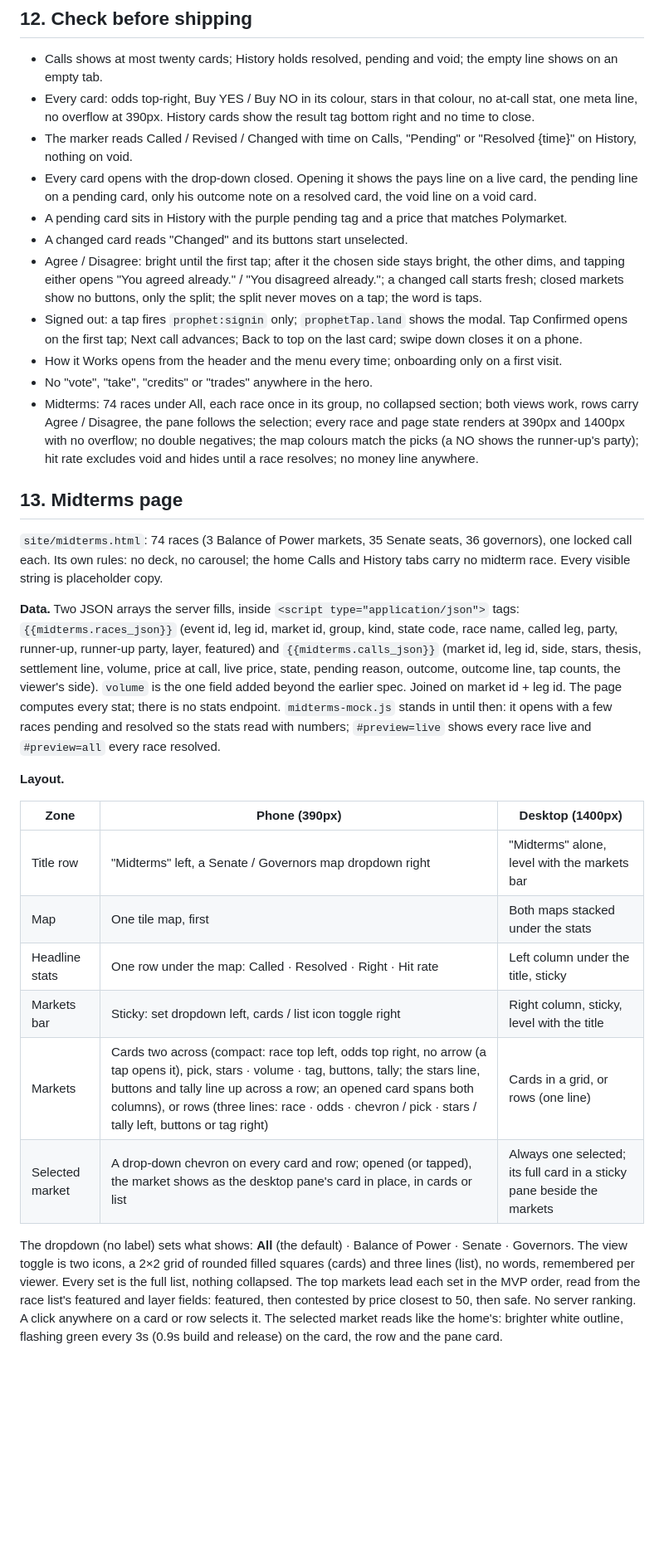
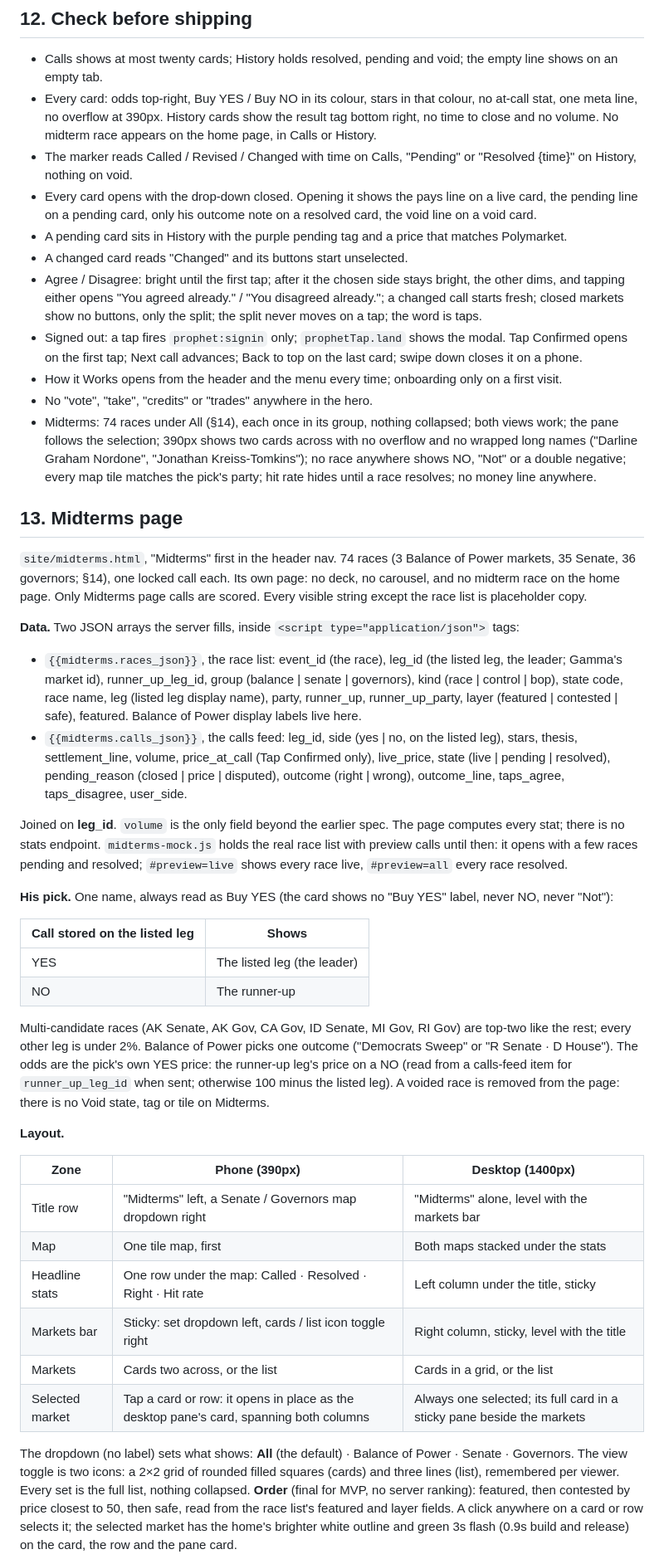
Before and after one commit to ajmagege96/prophet-site, a Markdown page: BUILD-SPEC.md, the part around one of its changes. Shown at 83% size. GitHub-like rendering; blank space fills up the shorter version.

```diff
--- a/BUILD-SPEC.md
+++ b/BUILD-SPEC.md
@@ -217,7 +217,8 @@ Descriptions in `TEMPLATE_VARS.md`; the generated table in `HANDOFF.md` §10.
   the empty line shows on an empty tab.
 - Every card: odds top-right, Buy YES / Buy NO in its colour, stars in that
   colour, no at-call stat, one meta line, no overflow at 390px. History cards
-  show the result tag bottom right and no time to close.
+  show the result tag bottom right, no time to close and no volume. No midterm
+  race appears on the home page, in Calls or History.
 - The marker reads Called / Revised / Changed with time on Calls, "Pending" or
   "Resolved {time}" on History, nothing on void.
 - Every card opens with the drop-down closed. Opening it shows the pays line on
@@ -237,30 +238,54 @@ Descriptions in `TEMPLATE_VARS.md`; the generated table in `HANDOFF.md` §10.
 - How it Works opens from the header and the menu every time; onboarding only on
   a first visit.
 - No "vote", "take", "credits" or "trades" anywhere in the hero.
-- Midterms: 74 races under All, each race once in its group, no collapsed section; both
-  views work, rows carry Agree / Disagree, the pane follows the selection; every race and
-  page state renders at 390px and 1400px with no overflow; no double negatives;
-  the map colours match the picks (a NO shows the runner-up's party); hit rate
-  excludes void and hides until a race resolves; no money line anywhere.
+- Midterms: 74 races under All (§14), each once in its group, nothing
+  collapsed; both views work; the pane follows the selection; 390px shows two
+  cards across with no overflow and no wrapped long names ("Darline Graham
+  Nordone", "Jonathan Kreiss-Tomkins"); no race anywhere shows NO, "Not" or a
+  double negative; every map tile matches the pick's party; hit rate hides
+  until a race resolves; no money line anywhere.
 
 ## 13. Midterms page
 
-`site/midterms.html`: 74 races (3 Balance of Power markets, 35 Senate seats, 36
-governors), one locked call each. Its own rules: no deck, no carousel; the home
-Calls and History tabs carry no midterm race. Every visible string is
-placeholder copy.
+`site/midterms.html`, "Midterms" first in the header nav. 74 races (3 Balance of
+Power markets, 35 Senate, 36 governors; §14), one locked call each. Its own page:
+no deck, no carousel, and no midterm race on the home page. Only Midterms page
+calls are scored. Every visible string except the race list is placeholder copy.
 
 **Data.** Two JSON arrays the server fills, inside
-`<script type="application/json">` tags: `{{midterms.races_json}}` (event id,
-leg id, market id, group, kind, state code, race name, called leg, party,
-runner-up, runner-up party, layer, featured) and `{{midterms.calls_json}}` (market
-id, leg id, side, stars, thesis, settlement line, volume, price at call, live
-price, state, pending reason, outcome, outcome line, tap counts, the viewer's
-side). `volume` is the one field added beyond the earlier spec.
-Joined on market id + leg id. The page computes every stat; there is no stats
-endpoint. `midterms-mock.js` stands in until then: it opens with a few races
-pending and resolved so the stats read with numbers; `#preview=live` shows every
-race live and `#preview=all` every race resolved.
+`<script type="application/json">` tags:
+
+- `{{midterms.races_json}}`, the race list: event_id (the race), leg_id (the
+  listed leg, the leader; Gamma's market id), runner_up_leg_id, group (balance |
+  senate | governors), kind (race | control | bop), state code, race name, leg
+  (listed leg display name), party, runner_up, runner_up_party, layer (featured
+  | contested | safe), featured. Balance of Power display labels live here.
+- `{{midterms.calls_json}}`, the calls feed: leg_id, side (yes | no, on the
+  listed leg), stars, thesis, settlement_line, volume, price_at_call (Tap
+  Confirmed only), live_price, state (live | pending | resolved), pending_reason
+  (closed | price | disputed), outcome (right | wrong), outcome_line,
+  taps_agree, taps_disagree, user_side.
+
+Joined on **leg_id**. `volume` is the only field beyond the earlier spec. The
+page computes every stat; there is no stats endpoint. `midterms-mock.js` holds
+the real race list with preview calls until then: it opens with a few races
+pending and resolved; `#preview=live` shows every race live, `#preview=all`
+every race resolved.
+
+**His pick.** One name, always read as Buy YES (the card shows no "Buy YES"
+label, never NO, never "Not"):
+
+| Call stored on the listed leg | Shows |
+|---|---|
+| YES | The listed leg (the leader) |
+| NO | The runner-up |
+
+Multi-candidate races (AK Senate, AK Gov, CA Gov, ID Senate, MI Gov, RI Gov) are
+top-two like the rest; every other leg is under 2%. Balance of Power picks one
+outcome ("Democrats Sweep" or "R Senate · D House"). The odds are the pick's own
+YES price: the runner-up leg's price on a NO (read from a calls-feed item for
+`runner_up_leg_id` when sent; otherwise 100 minus the listed leg). A voided race
+is removed from the page: there is no Void state, tag or tile on Midterms.
 
 **Layout.**
 
@@ -270,15 +295,15 @@ race live and `#preview=all` every race resolved.
 | Map | One tile map, first | Both maps stacked under the stats |
 | Headline stats | One row under the map: Called · Resolved · Right · Hit rate | Left column under the title, sticky |
 | Markets bar | Sticky: set dropdown left, cards / list icon toggle right | Right column, sticky, level with the title |
-| Markets | Cards two across (compact: race top left, odds top right, no arrow (a tap opens it), pick, stars · volume · tag, buttons, tally; the stars line, buttons and tally line up across a row; an opened card spans both columns), or rows (three lines: race · odds · chevron / pick · stars / tally left, buttons or tag right) | Cards in a grid, or rows (one line) |
-| Selected market | A drop-down chevron on every card and row; opened (or tapped), the market shows as the desktop pane's card in place, in cards or list | Always one selected; its full card in a sticky pane beside the markets |
+| Markets | Cards two across, or the list | Cards in a grid, or the list |
+| Selected market | Tap a card or row: it opens in place as the desktop pane's card, spanning both columns | Always one selected; its full card in a sticky pane beside the markets |
 
 The dropdown (no label) sets what shows: **All** (the default) · Balance of
-Power · Senate · Governors. The view toggle is two icons, a 2×2 grid of rounded
-filled squares (cards) and three lines (list), no words, remembered per viewer. Every set is the full list,
-nothing collapsed. The top markets lead each set in the MVP order, read from
-the race list's featured and layer fields: featured, then contested by price
-closest to 50, then safe. No server ranking. A click anywhere on a card or row selects it. The selected market reads
-like the home's: brighter white outline, flashing green every 3s (0.9s build
-and release) on the card, the row and the pane card.
+Power · Senate · Governors. The view toggle is two icons: a 2×2 grid of rounded
+filled squares (cards) and three lines (list), remembered per viewer. Every set
+is the full list, nothing collapsed. **Order** (final for MVP, no server
+ranking): featured, then contested by price closest to 50, then safe, read from
+the race list's featured and layer fields. A click anywhere on a card or row
+selects it; the selected market has the home's brighter white outline and green
+3s flash (0.9s build and release) on the card, the row and the pane card.
 
```
Also changed, not shown: other parts of BUILD-SPEC.md (+143 -139 lines), HANDOFF.md (+10 -3 lines), PRODUCT-NOTES.md (+42 -60 lines).
